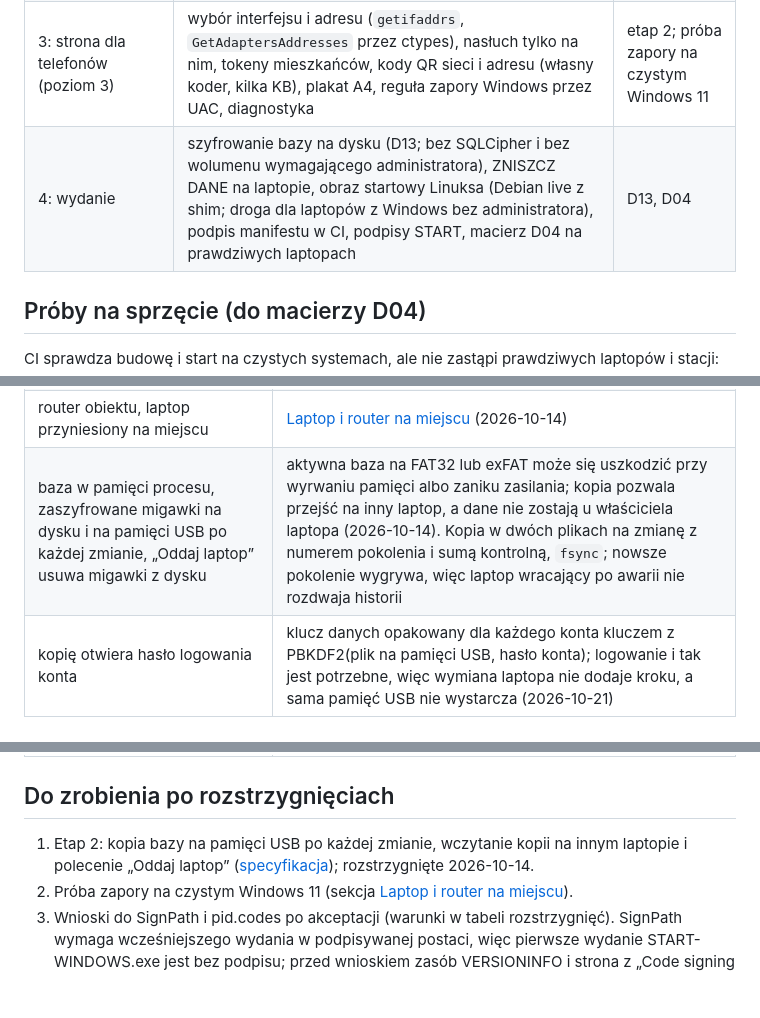
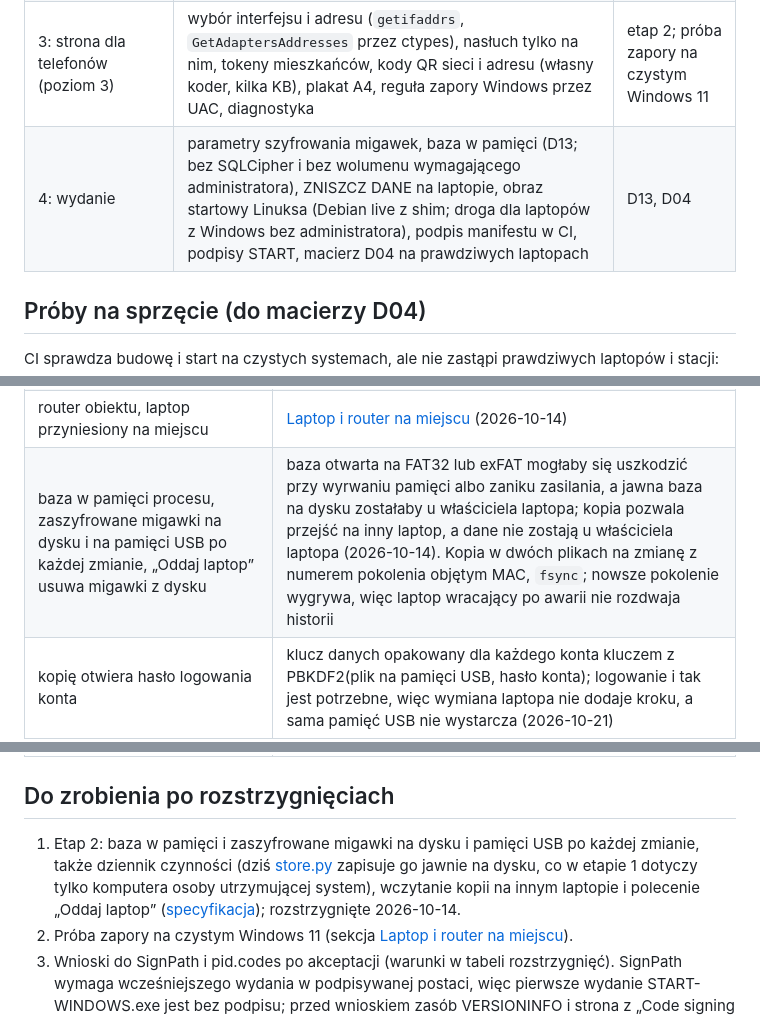
Before and after one commit to tmierzwa/WICI, a Markdown page: software/laptop/PLAN.md, 3 parts joined by grey strips. GitHub-like rendering; blank space fills up the shorter version.

```diff
--- a/software/laptop/PLAN.md
+++ b/software/laptop/PLAN.md
@@ -159,7 +159,7 @@ Laptop nie uruchamia własnego serwera DHCP, DNS ani portalu przechwytującego,
 | 2: panel gospodarza (poziom 2) i tryb kiosku | `sync`, migawka, zdarzenia i `ack` z kursorem w SQLite; `submit`, `cancel`, `test`, `announce`, `mark_read`; `silence`, `close`, `destroy` z potwierdzeniem przyciskiem; niepewny wynik polecenia; logowanie hasłami z kopert (PBKDF2 z kryptografii systemu); kopia bazy na pamięci USB z opakowaniem klucza dla każdego konta, dwoma plikami na zmianę i numerem pokolenia; „Oddaj laptop”; przekazanie zmiany; strona mieszkańca w trybie kiosku na ekranie laptopa (formularz w trzech językach, lokalne numery, kolejka gospodarza), bo działa na każdym laptopie bez sieci | firmware z pełnym kontraktem w2 |
 | 2a: przygotowanie, ciąg dalszy | PRZENIEŚ STACJĘ (pięć kroków z wycofaniem), aktualizacja oprogramowania stacji z podpisanego obrazu | firmware (F107) |
 | 3: strona dla telefonów (poziom 3) | wybór interfejsu i adresu (`getifaddrs`, `GetAdaptersAddresses` przez ctypes), nasłuch tylko na nim, tokeny mieszkańców, kody QR sieci i adresu (własny koder, kilka KB), plakat A4, reguła zapory Windows przez UAC, diagnostyka | etap 2; próba zapory na czystym Windows 11 |
-| 4: wydanie | szyfrowanie bazy na dysku (D13; bez SQLCipher i bez wolumenu wymagającego administratora), ZNISZCZ DANE na laptopie, obraz startowy Linuksa (Debian live z shim; droga dla laptopów z Windows bez administratora), podpis manifestu w CI, podpisy START, macierz D04 na prawdziwych laptopach | D13, D04 |
+| 4: wydanie | parametry szyfrowania migawek, baza w pamięci (D13; bez SQLCipher i bez wolumenu wymagającego administratora), ZNISZCZ DANE na laptopie, obraz startowy Linuksa (Debian live z shim; droga dla laptopów z Windows bez administratora), podpis manifestu w CI, podpisy START, macierz D04 na prawdziwych laptopach | D13, D04 |
 
 ## Próby na sprzęcie (do macierzy D04)
 
@@ -195,14 +195,14 @@ CI sprawdza budowę i start na czystych systemach, ale nie zastąpi prawdziwych
 | identyfikator USB z pid.codes (VID 0x1209) | darmowy dla otwartego sprzętu, niezależny od mikrokontrolera. Warunki ([pid.codes/howto](https://pid.codes/howto/), sprawdzone 2026-10-14): publiczne repozytorium z plikiem licencji, projekt płytki i oprogramowanie na uznanych licencjach otwartych (WICI: CERN-OHL-P i MIT); wniosek to pull request do `pidcodes/pidcodes.github.com` z plikami `org/<organizacja>/index.md` i `1209/<PID>/index.md` (pola `license` i `source`), PID spoza zakresów 0xxx i 1xxx; wniosek do akceptacji (2026-10-14) |
 | obraz startowy: Debian live z shim | Secure Boot, długie wsparcie, około 1–1,5 GB (2026-10-14) |
 | router obiektu, laptop przyniesiony na miejscu | [Laptop i router na miejscu](#laptop-i-router-na-miejscu) (2026-10-14) |
-| baza w pamięci procesu, zaszyfrowane migawki na dysku i na pamięci USB po każdej zmianie, „Oddaj laptop” usuwa migawki z dysku | aktywna baza na FAT32 lub exFAT może się uszkodzić przy wyrwaniu pamięci albo zaniku zasilania; kopia pozwala przejść na inny laptop, a dane nie zostają u właściciela laptopa (2026-10-14). Kopia w dwóch plikach na zmianę z numerem pokolenia i sumą kontrolną, `fsync`; nowsze pokolenie wygrywa, więc laptop wracający po awarii nie rozdwaja historii |
+| baza w pamięci procesu, zaszyfrowane migawki na dysku i na pamięci USB po każdej zmianie, „Oddaj laptop” usuwa migawki z dysku | baza otwarta na FAT32 lub exFAT mogłaby się uszkodzić przy wyrwaniu pamięci albo zaniku zasilania, a jawna baza na dysku zostałaby u właściciela laptopa; kopia pozwala przejść na inny laptop, a dane nie zostają u właściciela laptopa (2026-10-14). Kopia w dwóch plikach na zmianę z numerem pokolenia objętym MAC, `fsync`; nowsze pokolenie wygrywa, więc laptop wracający po awarii nie rozdwaja historii |
 | kopię otwiera hasło logowania konta | klucz danych opakowany dla każdego konta kluczem z PBKDF2(plik na pamięci USB, hasło konta); logowanie i tak jest potrzebne, więc wymiana laptopa nie dodaje kroku, a sama pamięć USB nie wystarcza (2026-10-21) |
 | szyfr i PBKDF2 z kryptografii systemu | AES-256-CBC + HMAC-SHA256 i PBKDF2-HMAC-SHA256 z Windows CNG, macOS CommonCrypto i Linux libcrypto; 0 MB na pamięci, ten sam format wszędzie. Interpretery python-build-standalone ukrywają swoje OpenSSL: `ctypes.CDLL(None)` na macOS trafia do prywatnego `libboringssl` i miesza implementacje (sprawdzone 2026-10-21). Odrzucone: pakiet `cryptography` (+15–20 MB, od 49.0.0 bez Maców z Intelem), scrypt (na Windows +6 MB libcrypto) (2026-10-21) |
 | główna sieć Wi-Fi budynku za pisemną zgodą zarządcy, zmiana hasła po zdarzeniu | telefony w głównej sieci widzą komputery, drukarki i dyski budynku, a hasło z kodu QR zostaje znane; sieć gościnna zwykle nie widzi laptopa, więc jest pierwsza tylko wtedy, gdy telefony widzą w niej laptop (2026-10-21) |
 
 ## Do zrobienia po rozstrzygnięciach
 
-1. Etap 2: kopia bazy na pamięci USB po każdej zmianie, wczytanie kopii na innym laptopie i polecenie „Oddaj laptop” ([specyfikacja](../../docs/spec/oprogramowanie.md#pakiet-usb)); rozstrzygnięte 2026-10-14.
+1. Etap 2: baza w pamięci i zaszyfrowane migawki na dysku i pamięci USB po każdej zmianie, także dziennik czynności (dziś [store.py](wici/store.py) zapisuje go jawnie na dysku, co w etapie 1 dotyczy tylko komputera osoby utrzymującej system), wczytanie kopii na innym laptopie i polecenie „Oddaj laptop” ([specyfikacja](../../docs/spec/oprogramowanie.md#pakiet-usb)); rozstrzygnięte 2026-10-14.
 2. Próba zapory na czystym Windows 11 (sekcja [Laptop i router na miejscu](#laptop-i-router-na-miejscu)).
 3. Wnioski do SignPath i pid.codes po akceptacji (warunki w tabeli rozstrzygnięć). SignPath wymaga wcześniejszego wydania w podpisywanej postaci, więc pierwsze wydanie START-WINDOWS.exe jest bez podpisu; przed wnioskiem zasób VERSIONINFO i strona z „Code signing policy”.
 4. Przegląd licencji środowisk (OpenSSL, SQLite, libffi, zlib i inne) przed pierwszą dystrybucją.
```
Also changed, not shown: docs/spec/oprogramowanie.md (+3 -3 lines).
